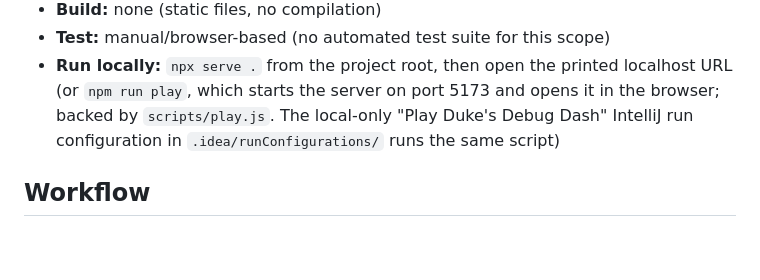
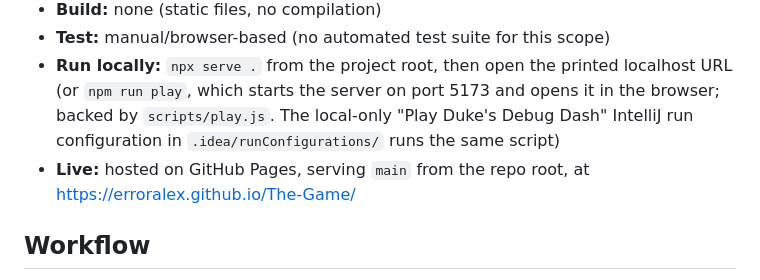
Before and after one commit to erroralex/The-Game, a Markdown page: AGENTS.md, the part around the change. Drawn GitHub-style; blank space fills up the shorter version.

```diff
--- a/AGENTS.md
+++ b/AGENTS.md
@@ -12,6 +12,8 @@
   (or `npm run play`, which starts the server on port 5173 and opens it in the browser;
   backed by `scripts/play.js`. The local-only "Play Duke's Debug Dash" IntelliJ run
   configuration in `.idea/runConfigurations/` runs the same script)
+- **Live:** hosted on GitHub Pages, serving `main` from the repo root, at
+  https://erroralex.github.io/The-Game/
 
 ## Workflow
 
```
Also changed, not shown: Handover.md (+6 -0 lines).
